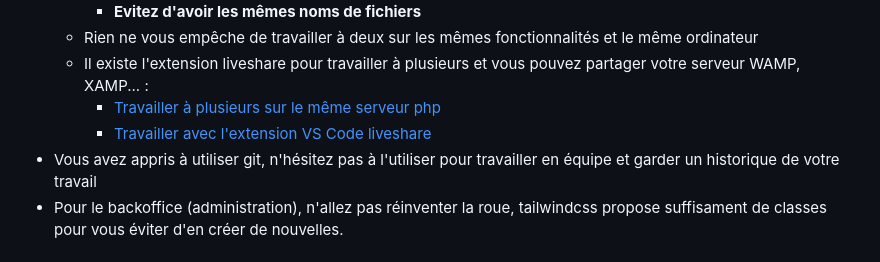
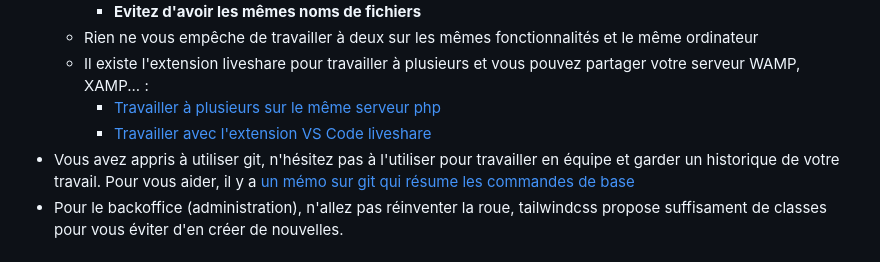
Before and after one commit to Pierre-Bolteau/SAE203-Pierre-Marcell-Abby-Lenddy, a Markdown page: LISEZ-MOI.md, the part around the change. Rendered like a GitHub page.

```diff
--- a/LISEZ-MOI.md
+++ b/LISEZ-MOI.md
@@ -221,7 +221,7 @@ Petit conseil : si vous avez mis localhost pour la valeur de `SERVEUR_BDD`, vous
   - Il existe l'extension liveshare pour travailler à plusieurs et vous pouvez partager votre serveur WAMP, XAMP... :
     - [Travailler à plusieurs sur le même serveur php](https://github.com/DanYellow/cours/blob/main/didacticiels-generaux/PARTAGE-SERVEUR.md)
     - [Travailler avec l'extension VS Code liveshare](https://github.com/DanYellow/cours/blob/main/didacticiels-generaux/LIVESHARE.md)
-- Vous avez appris à utiliser git, n'hésitez pas à l'utiliser pour travailler en équipe et garder un historique de votre travail
+- Vous avez appris à utiliser git, n'hésitez pas à l'utiliser pour travailler en équipe et garder un historique de votre travail. Pour vous aider, il y a [un mémo sur git qui résume les commandes de base](LISEZ-MOI-GIT.md)
 - Pour le backoffice (administration), n'allez pas réinventer la roue, tailwindcss propose suffisament de classes pour vous éviter d'en créer de nouvelles.
 
 # Rendus attendus
```
